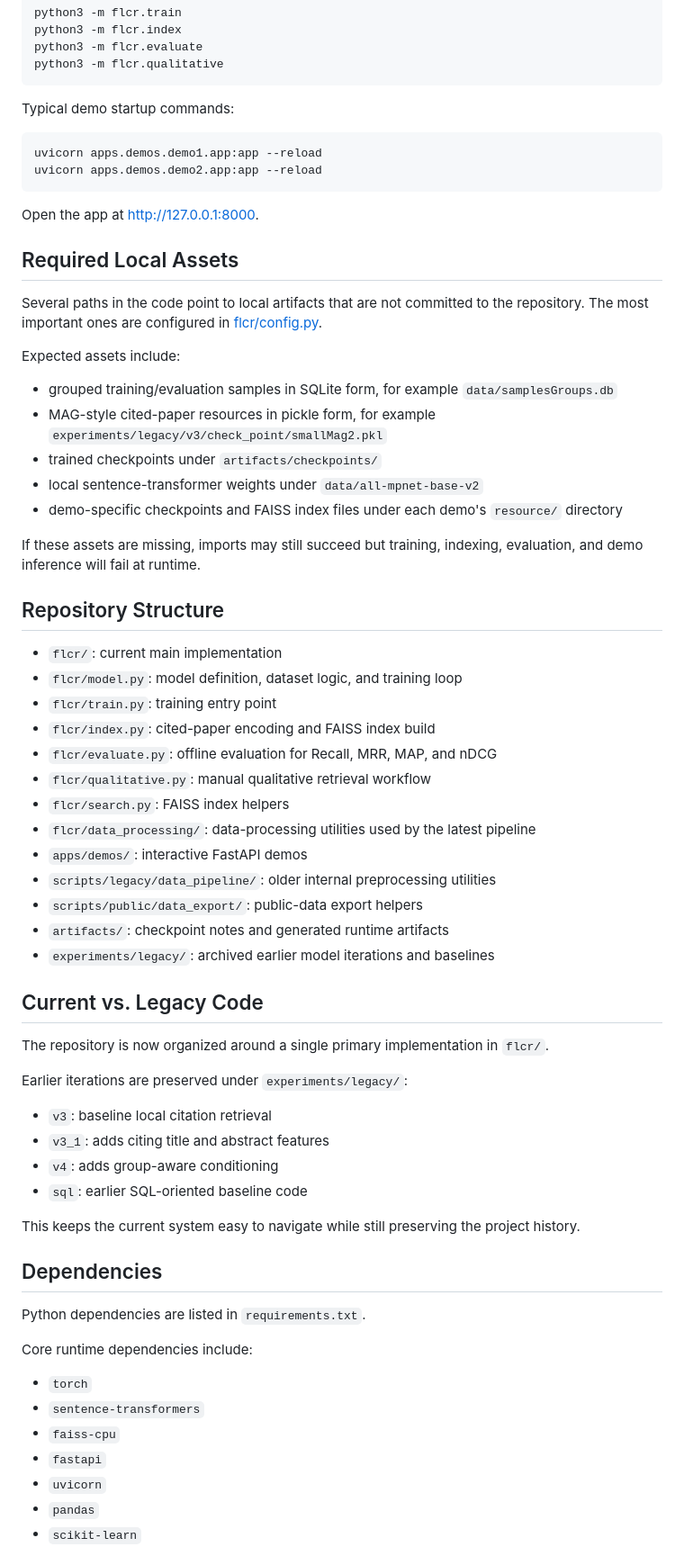
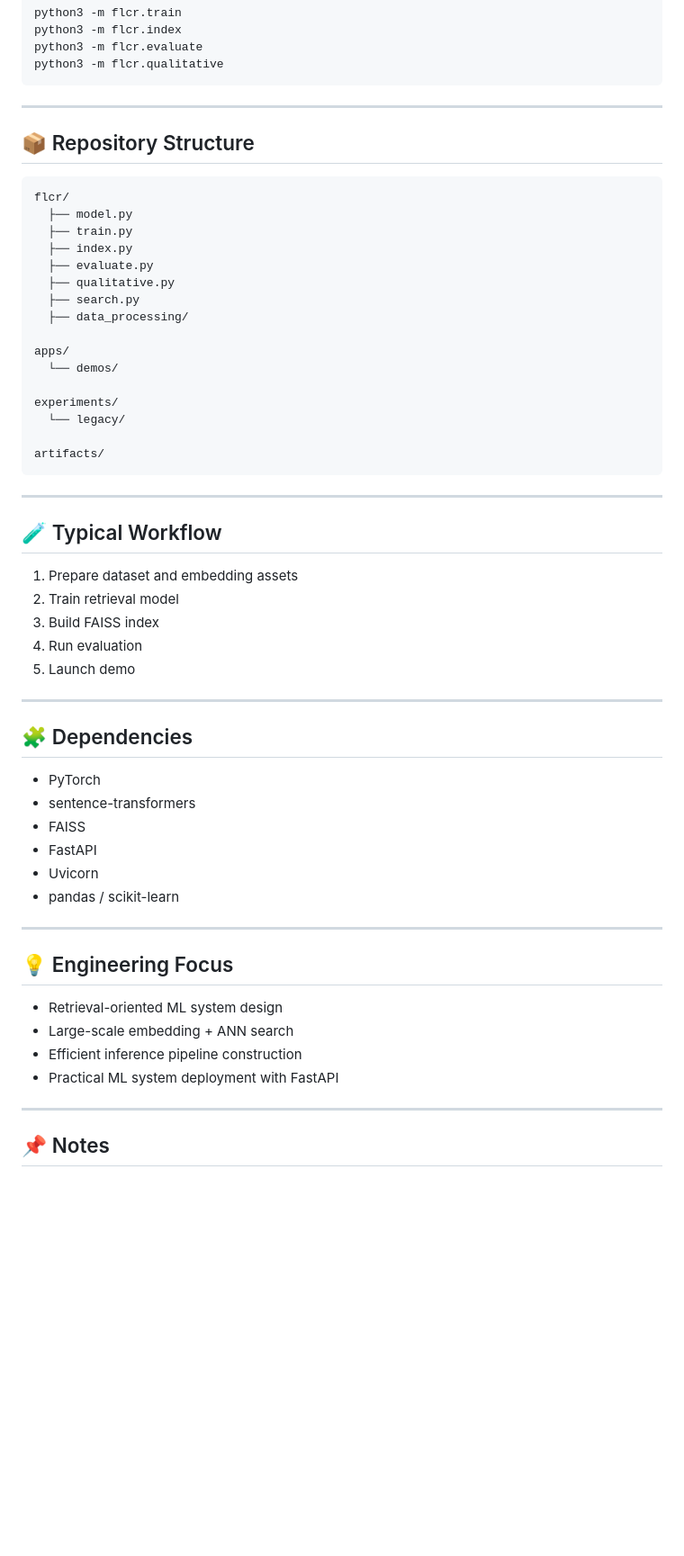
Before and after one commit to maxwellyin/FLCR, a Markdown page: readme.md, the part around one of its changes. Shown at 90% size. Rendered like a GitHub page; blank space fills up the shorter version.

````diff
--- a/readme.md
+++ b/readme.md
@@ -50,69 +90,60 @@ python3 -m flcr.evaluate
 python3 -m flcr.qualitative
 ```
 
-Typical demo startup commands:
+---
 
-```bash
-uvicorn apps.demos.demo1.app:app --reload
-uvicorn apps.demos.demo2.app:app --reload
+## 📦 Repository Structure
+
+```
+flcr/
+  ├── model.py
+  ├── train.py
+  ├── index.py
+  ├── evaluate.py
+  ├── qualitative.py
+  ├── search.py
+  ├── data_processing/
+
+apps/
+  └── demos/
+
+experiments/
+  └── legacy/
+
+artifacts/
 ```
 
-Open the app at [http://127.0.0.1:8000](http://127.0.0.1:8000).
+---
 
-## Required Local Assets
+## 🧪 Typical Workflow
 
-Several paths in the code point to local artifacts that are not committed to the repository. The most important ones are configured in [flcr/config.py](/Users/maxwellyin/Documents/GitHub/FLCR/flcr/config.py).
+1. Prepare dataset and embedding assets
+2. Train retrieval model
+3. Build FAISS index
+4. Run evaluation
+5. Launch demo
 
-Expected assets include:
+---
 
-- grouped training/evaluation samples in SQLite form, for example `data/samplesGroups.db`
-- MAG-style cited-paper resources in pickle form, for example `experiments/legacy/v3/check_point/smallMag2.pkl`
-- trained checkpoints under `artifacts/checkpoints/`
-- local sentence-transformer weights under `data/all-mpnet-base-v2`
-- demo-specific checkpoints and FAISS index files under each demo's `resource/` directory
+## 🧩 Dependencies
 
-If these assets are missing, imports may still succeed but training, indexing, evaluation, and demo inference will fail at runtime.
+- PyTorch
+- sentence-transformers
+- FAISS
+- FastAPI
+- Uvicorn
+- pandas / scikit-learn
 
-## Repository Structure
+---
 
-- `flcr/`: current main implementation
-- `flcr/model.py`: model definition, dataset logic, and training loop
-- `flcr/train.py`: training entry point
-- `flcr/index.py`: cited-paper encoding and FAISS index build
-- `flcr/evaluate.py`: offline evaluation for Recall, MRR, MAP, and nDCG
-- `flcr/qualitative.py`: manual qualitative retrieval workflow
-- `flcr/search.py`: FAISS index helpers
-- `flcr/data_processing/`: data-processing utilities used by the latest pipeline
-- `apps/demos/`: interactive FastAPI demos
-- `scripts/legacy/data_pipeline/`: older internal preprocessing utilities
-- `scripts/public/data_export/`: public-data export helpers
-- `artifacts/`: checkpoint notes and generated runtime artifacts
-- `experiments/legacy/`: archived earlier model iterations and baselines
+## 💡 Engineering Focus
 
-## Current vs. Legacy Code
+- Retrieval-oriented ML system design
+- Large-scale embedding + ANN search
+- Efficient inference pipeline construction
+- Practical ML system deployment with FastAPI
 
-The repository is now organized around a single primary implementation in `flcr/`.
+---
 
-Earlier iterations are preserved under `experiments/legacy/`:
+## 📌 Notes
 
-- `v3`: baseline local citation retrieval
-- `v3_1`: adds citing title and abstract features
-- `v4`: adds group-aware conditioning
-- `sql`: earlier SQL-oriented baseline code
-
-This keeps the current system easy to navigate while still preserving the project history.
-
-## Dependencies
-
-Python dependencies are listed in `requirements.txt`.
-
-Core runtime dependencies include:
-
-- `torch`
-- `sentence-transformers`
-- `faiss-cpu`
-- `fastapi`
-- `uvicorn`
-- `pandas`
-- `scikit-learn`
-
````
Also changed, not shown: other parts of readme.md (+69 -80 lines).
